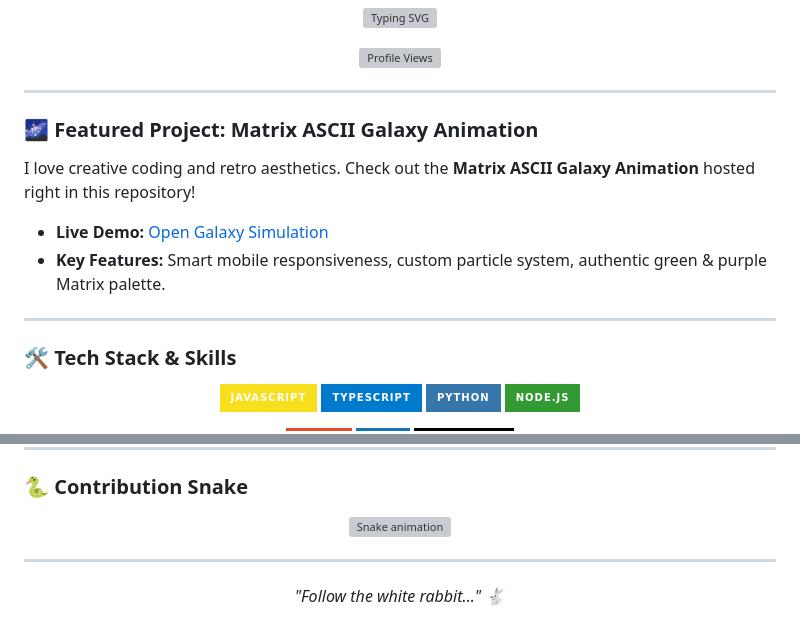
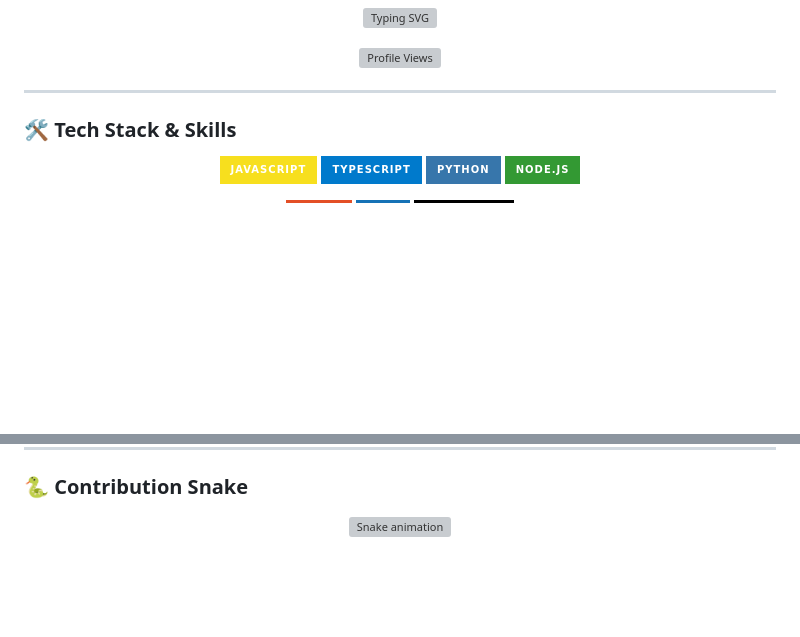
Before and after one commit to MatrixNeoKozak/MatrixNeoKozak, a Markdown page: README.md, 2 parts joined by grey strips. Rendered like a GitHub page; badges without logos; blank space fills up the shorter version; grey boxes are pictures that could not be loaded.

Commit message:
chore: remove trophies, featured project and white rabbit sections from profile

```diff
--- a/README.md
+++ b/README.md
@@ -20,12 +20,6 @@
 
 ---
 
-### 🌌 Featured Project: Matrix ASCII Galaxy Animation
-I love creative coding and retro aesthetics. Check out the **Matrix ASCII Galaxy Animation** hosted right in this repository!
-*   **Live Demo:** [Open Galaxy Simulation](https://matrixneokozak.github.io/MatrixNeoKozak/)
-*   **Key Features:** Smart mobile responsiveness, custom particle system, authentic green & purple Matrix palette.
-
----
 
 ### 🛠️ Tech Stack & Skills
 
@@ -118,9 +104,3 @@ I love creative coding and retro aesthetics. Check out the **Matrix ASCII Galaxy
 <p align="center">
   <img src="https://raw.githubusercontent.com/MatrixNeoKozak/MatrixNeoKozak/output/github-contribution-grid-snake-dark.svg" alt="Snake animation" />
 </p>
-
----
-
-<p align="center">
-  <i>"Follow the white rabbit..." 🐇</i>
-</p>
```
Also changed, not shown: other parts of README.md (+0 -8 lines).
